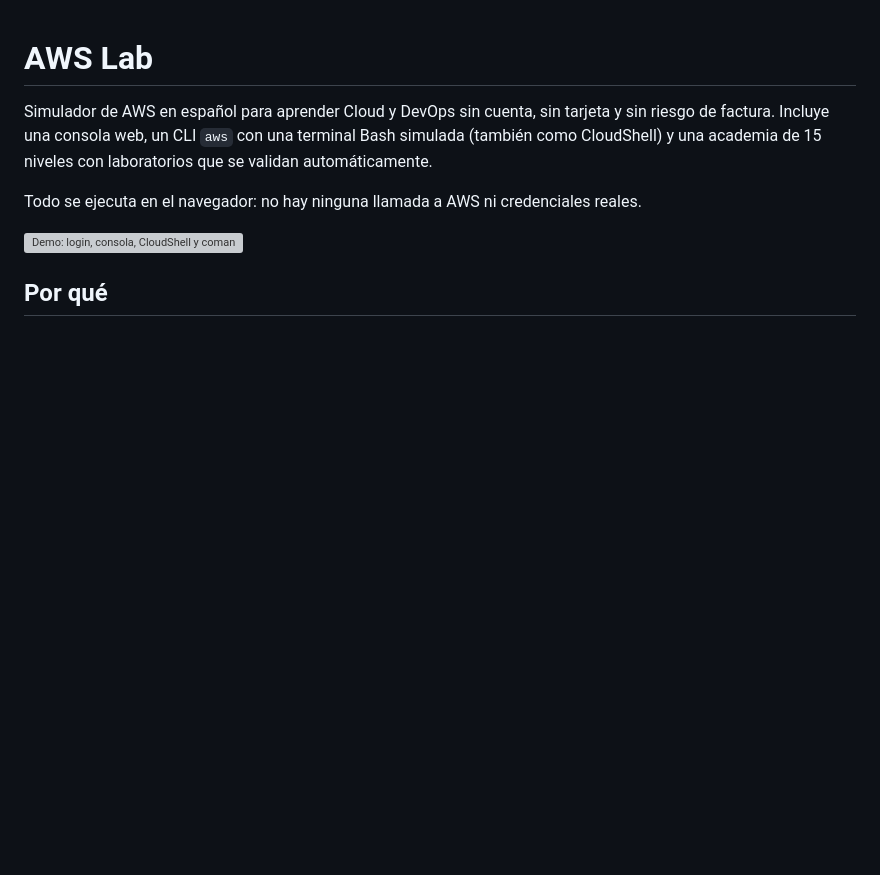
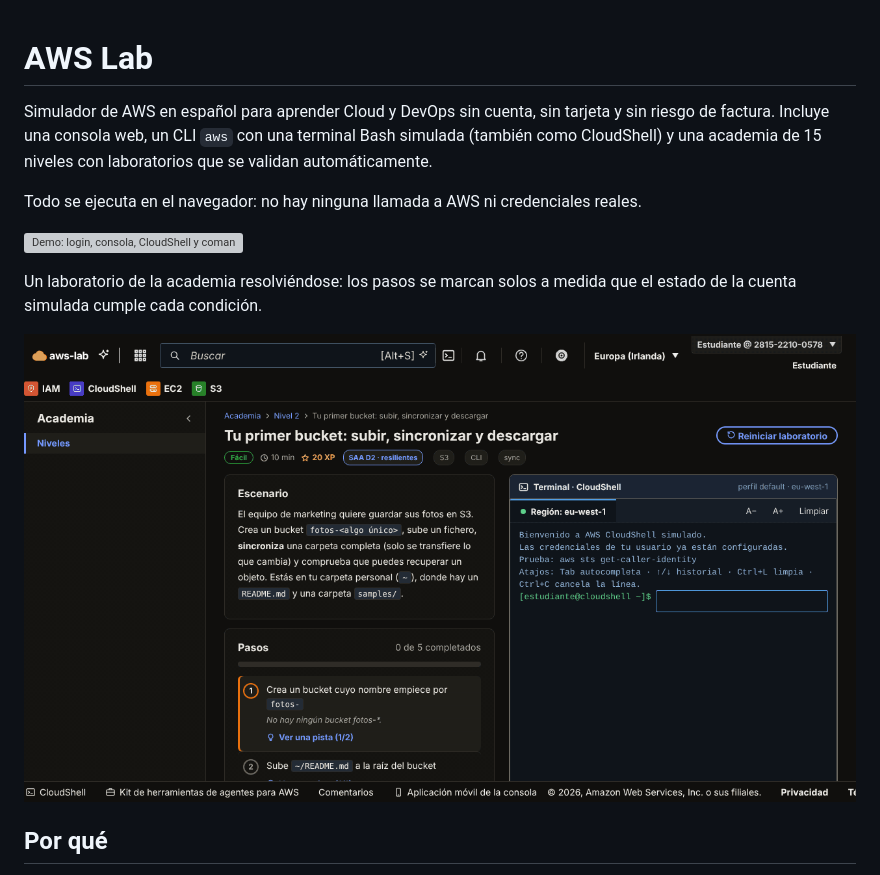
Before and after one commit to Gassulao/aws-lab, a Markdown page: README.md, the part around the change. GitHub-like rendering; pictures changed too: docs/img/demo-lab.gif (added); blank space fills up the shorter version; grey boxes are pictures that could not be loaded.

Commit message:
README con segundo GIF y correcciones; quitar zips

```diff
--- a/README.md
+++ b/README.md
@@ -5,6 +5,10 @@ Simulador de AWS en español para aprender Cloud y DevOps sin cuenta, sin tarjet
 Todo se ejecuta en el navegador: no hay ninguna llamada a AWS ni credenciales reales.
 
 ![Demo: login, consola, CloudShell y comandos aws](docs/img/demo.gif)
+
+Un laboratorio de la academia resolviéndose: los pasos se marcan solos a medida que el estado de la cuenta simulada cumple cada condición.
+
+![Laboratorio de S3 resolviéndose paso a paso](docs/img/demo-lab.gif)
 
 ## Por qué
 
```
